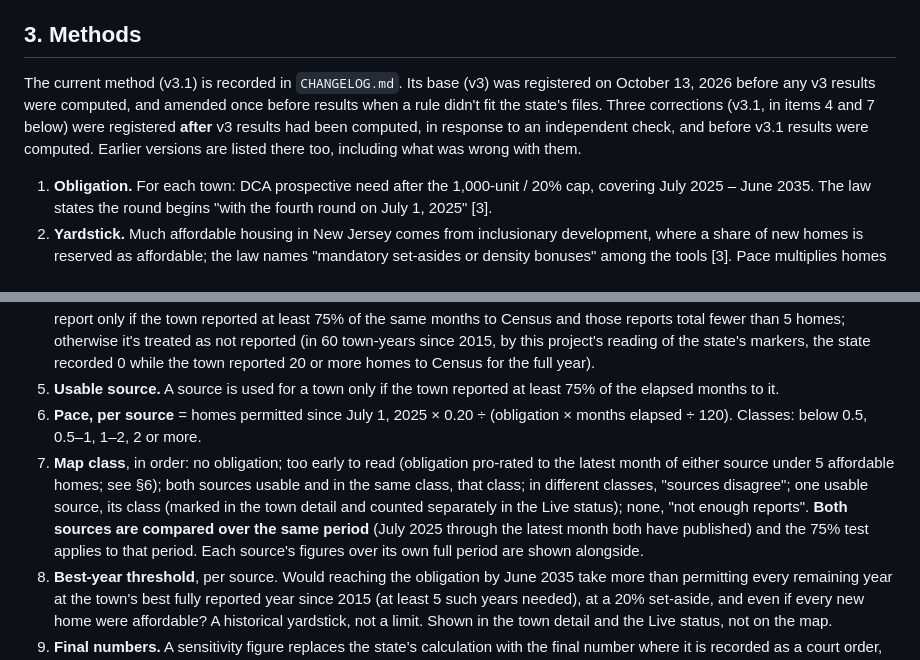
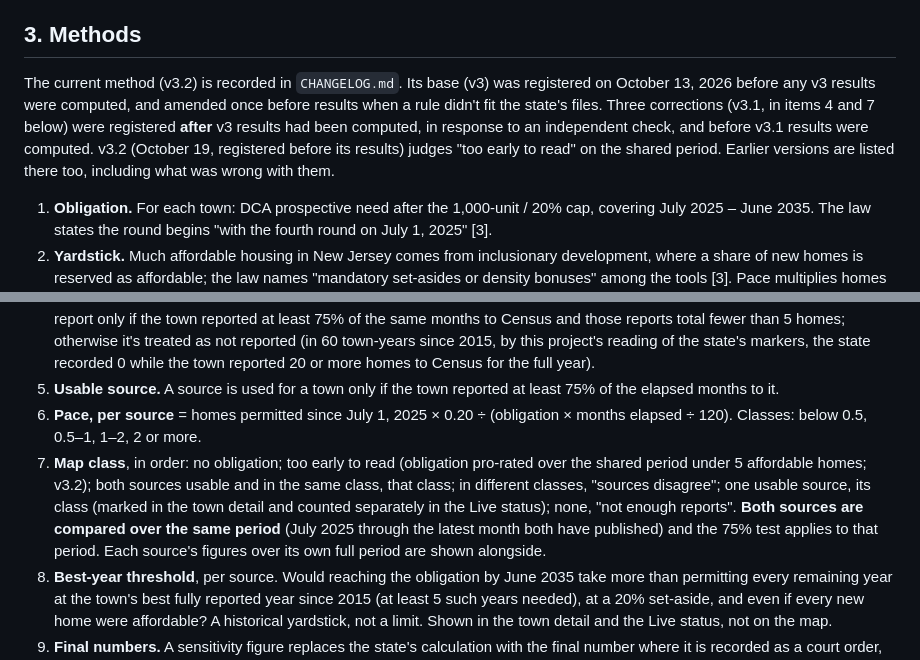
Before and after one commit to SBoyapati13/nj-housing-pace, a Markdown page: README.md, 2 parts joined by grey strips. GitHub-like rendering.

```diff
--- a/README.md
+++ b/README.md
@@ -180,7 +180,7 @@ Census matches towns by county and minor-civil-division code; the state by its o
 
 ## 3. Methods
 
-The current method (v3.1) is recorded in `CHANGELOG.md`. Its base (v3) was registered on October 13, 2026 before any v3 results were computed, and amended once before results when a rule didn't fit the state's files. Three corrections (v3.1, in items 4 and 7 below) were registered **after** v3 results had been computed, in response to an independent check, and before v3.1 results were computed. Earlier versions are listed there too, including what was wrong with them.
+The current method (v3.2) is recorded in `CHANGELOG.md`. Its base (v3) was registered on October 13, 2026 before any v3 results were computed, and amended once before results when a rule didn't fit the state's files. Three corrections (v3.1, in items 4 and 7 below) were registered **after** v3 results had been computed, in response to an independent check, and before v3.1 results were computed. v3.2 (October 19, registered before its results) judges "too early to read" on the shared period. Earlier versions are listed there too, including what was wrong with them.
 
 1. **Obligation.** For each town: DCA prospective need after the 1,000-unit / 20% cap, covering July 2025 – June 2035. The law states the round begins "with the fourth round on July 1, 2025" [3].
 2. **Yardstick.** Much affordable housing in New Jersey comes from inclusionary development, where a share of new homes is reserved as affordable; the law names "mandatory set-asides or density bonuses" among the tools [3]. Pace multiplies homes permitted by 20%. This is a yardstick, not a bound in either direction: some market projects carry no set-aside, while 100%-affordable projects, prior-round surplus credits, bonus credits and vacant-land adjustments can all change how many affordable homes a town needs or delivers.
@@ -188,7 +188,7 @@ The current method (v3.1) is recorded in `CHANGELOG.md`. Its base (v3) was regis
 4. **State permits.** July–December 2025 = December minus June 2025 year-to-date totals, counted as 6 reported months when neither file marks the town's total or processing date "Missing Data". The current year = the latest year-to-date total, counted as all its months on the same condition. Full years use the state's revised yearly files. A state figure of exactly 0 counts as a report only if the town reported at least 75% of the same months to Census and those reports total fewer than 5 homes; otherwise it's treated as not reported (in 60 town-years since 2015, by this project's reading of the state's markers, the state recorded 0 while the town reported 20 or more homes to Census for the full year).
 5. **Usable source.** A source is used for a town only if the town reported at least 75% of the elapsed months to it.
 6. **Pace, per source** = homes permitted since July 1, 2025 × 0.20 ÷ (obligation × months elapsed ÷ 120). Classes: below 0.5, 0.5–1, 1–2, 2 or more.
-7. **Map class**, in order: no obligation; too early to read (obligation pro-rated to the latest month of either source under 5 affordable homes; see §6); both sources usable and in the same class, that class; in different classes, "sources disagree"; one usable source, its class (marked in the town detail and counted separately in the Live status); none, "not enough reports". **Both sources are compared over the same period** (July 2025 through the latest month both have published) and the 75% test applies to that period. Each source's figures over its own full period are shown alongside.
+7. **Map class**, in order: no obligation; too early to read (obligation pro-rated over the shared period under 5 affordable homes; v3.2); both sources usable and in the same class, that class; in different classes, "sources disagree"; one usable source, its class (marked in the town detail and counted separately in the Live status); none, "not enough reports". **Both sources are compared over the same period** (July 2025 through the latest month both have published) and the 75% test applies to that period. Each source's figures over its own full period are shown alongside.
 8. **Best-year threshold**, per source. Would reaching the obligation by June 2035 take more than permitting every remaining year at the town's best fully reported year since 2015 (at least 5 such years needed), at a 20% set-aside, and even if every new home were affordable? A historical yardstick, not a limit. Shown in the town detail and the Live status, not on the map.
 9. **Final numbers.** A sensitivity figure replaces the state's calculation with the final number where it is recorded as a court order, settlement or accepted state number.
 10. **Completions.** Certificates of occupancy from the state, from the June 2025 report onward. A town-year is treated as missing where the state marks it "Missing Data" with a total of 0. The completion ratio and pipeline compare completions with *state* permits, so both sides come from the same agency.
```
Also changed, not shown: other parts of README.md (+16 -16 lines), CHANGELOG.md (+3 -0 lines), out/county_live_progress.png, out/map_live_progress.png, 10 other files.
